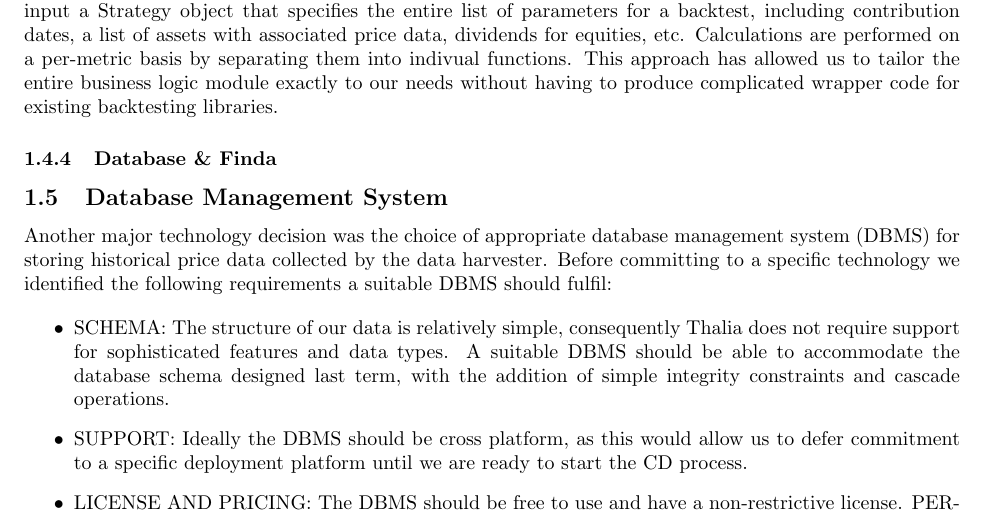
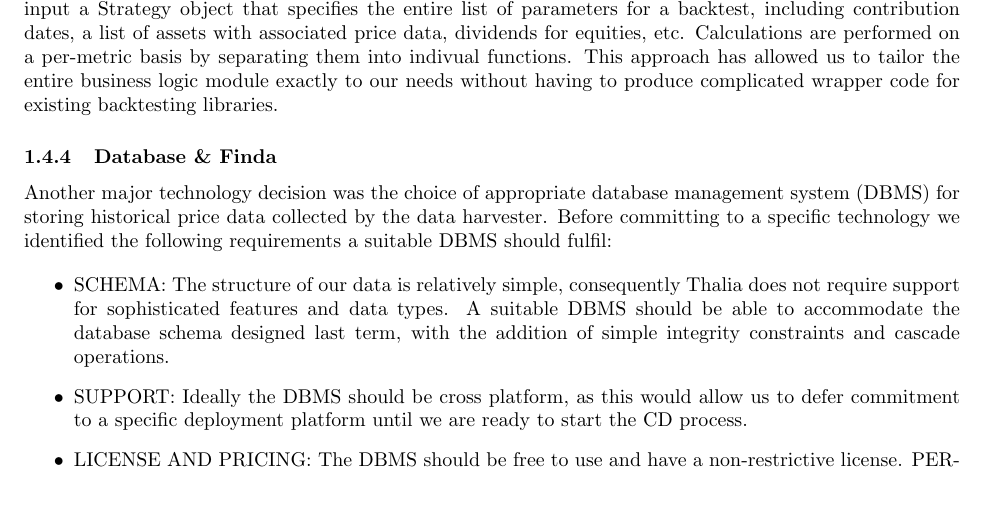
Before and after one commit to Veluga/Thalia-Backtesting-Tool, a LaTeX document (Report/05Coding/coding.tex): part of page 5 of 9, cut so that both start at the same text. Compiled offline with pdfLaTeX; a LaTeX package or settings file that is missing is left out.

Commit message:
fixed merge conflicts

```diff
--- a/Report/05Coding/coding.tex
+++ b/Report/05Coding/coding.tex
@@ -146,8 +146,6 @@ This approach has allowed us to tailor the entire business logic module exactly
 \subsubsection{Database \& Finda}
 \label{Finda}
 
-\subsection {Database Management System}
-
 Another major technology decision was the choice of appropriate database management system (DBMS) for storing historical price data collected by the data harvester. Before committing to a specific technology we identified the following requirements a suitable DBMS should fulfil:
 
 \begin {itemize}
```
Also changed, not shown: Report/main.pdf, 2 other files.
